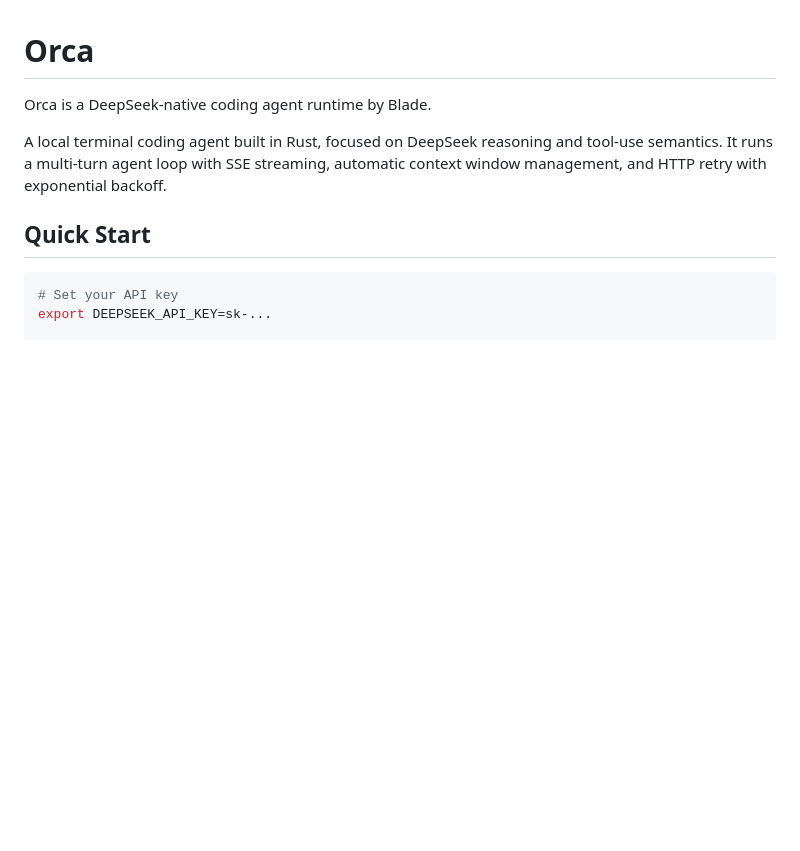
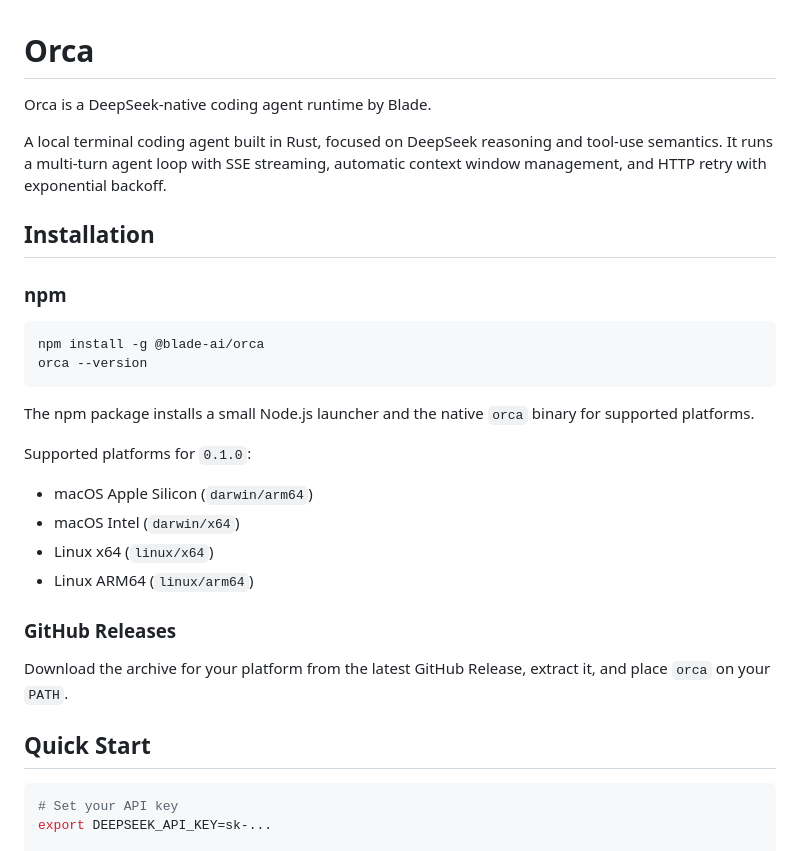
Before and after one commit to echoVic/blade-deepseek, a Markdown page: README.md, the part around the change. Rendered like a GitHub page; blank space fills up the shorter version.

Commit message:
docs(release): add v0.1.0 install notes

````diff
--- a/README.md
+++ b/README.md
@@ -3,6 +3,28 @@
 Orca is a DeepSeek-native coding agent runtime by Blade.
 
 A local terminal coding agent built in Rust, focused on DeepSeek reasoning and tool-use semantics. It runs a multi-turn agent loop with SSE streaming, automatic context window management, and HTTP retry with exponential backoff.
+
+## Installation
+
+### npm
+
+```bash
+npm install -g @blade-ai/orca
+orca --version
+```
+
+The npm package installs a small Node.js launcher and the native `orca` binary for supported platforms.
+
+Supported platforms for `0.1.0`:
+
+- macOS Apple Silicon (`darwin/arm64`)
+- macOS Intel (`darwin/x64`)
+- Linux x64 (`linux/x64`)
+- Linux ARM64 (`linux/arm64`)
+
+### GitHub Releases
+
+Download the archive for your platform from the latest GitHub Release, extract it, and place `orca` on your `PATH`.
 
 ## Quick Start
 
````
Also changed, not shown: .superpowers/sdd/task-5-report.md (added, +24 -0 lines), docs/releases/v0.1.0.md (added, +20 -0 lines).
